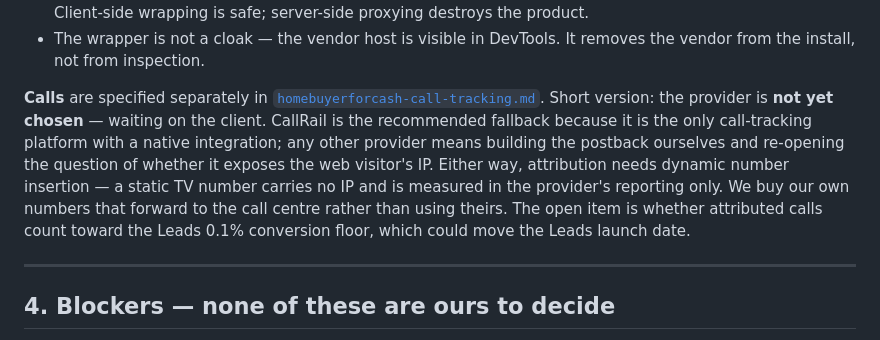
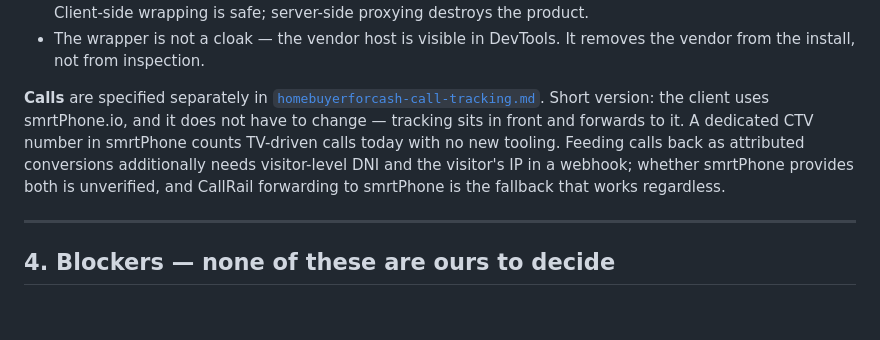
Before and after one commit to mastap150/pgam-intelligence, a Markdown page: docs/homebuyerforcash-wiring-plan.md, the part around the change. Rendered like a GitHub page; blank space fills up the shorter version.

```diff
--- a/docs/homebuyerforcash-wiring-plan.md
+++ b/docs/homebuyerforcash-wiring-plan.md
@@ -110,15 +110,12 @@ short version:
 
 **Calls** are specified separately in
 [`homebuyerforcash-call-tracking.md`](./homebuyerforcash-call-tracking.md).
-Short version: the provider is **not yet chosen** — waiting on the client.
-CallRail is the recommended fallback because it is the only call-tracking
-platform with a native integration; any other provider means building the
-postback ourselves and re-opening the question of whether it exposes the web
-visitor's IP. Either way, attribution needs dynamic number insertion — a static
-TV number carries no IP and is measured in the provider's reporting only. We buy
-our own numbers that forward to the call centre rather than using theirs. The
-open item is whether attributed calls count toward the Leads 0.1% conversion
-floor, which could move the Leads launch date.
+Short version: the client uses smrtPhone.io, and it does not have to change —
+tracking sits in front and forwards to it. A dedicated CTV number in smrtPhone
+counts TV-driven calls today with no new tooling. Feeding calls back as
+attributed conversions additionally needs visitor-level DNI and the visitor's IP
+in a webhook; whether smrtPhone provides both is unverified, and CallRail
+forwarding to smrtPhone is the fallback that works regardless.
 
 ---
 
```
Also changed, not shown: docs/homebuyerforcash-call-tracking.md (+86 -78 lines).
